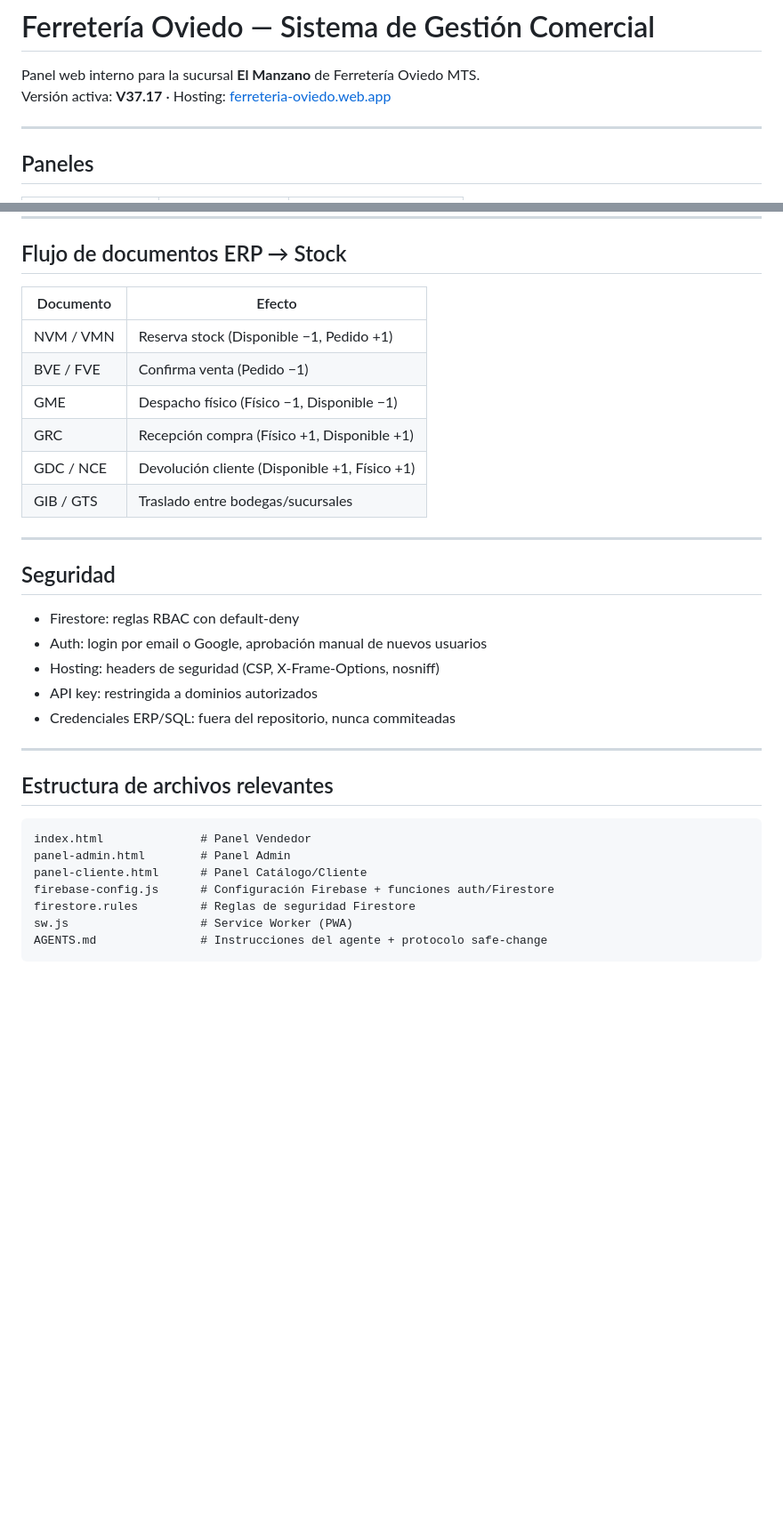
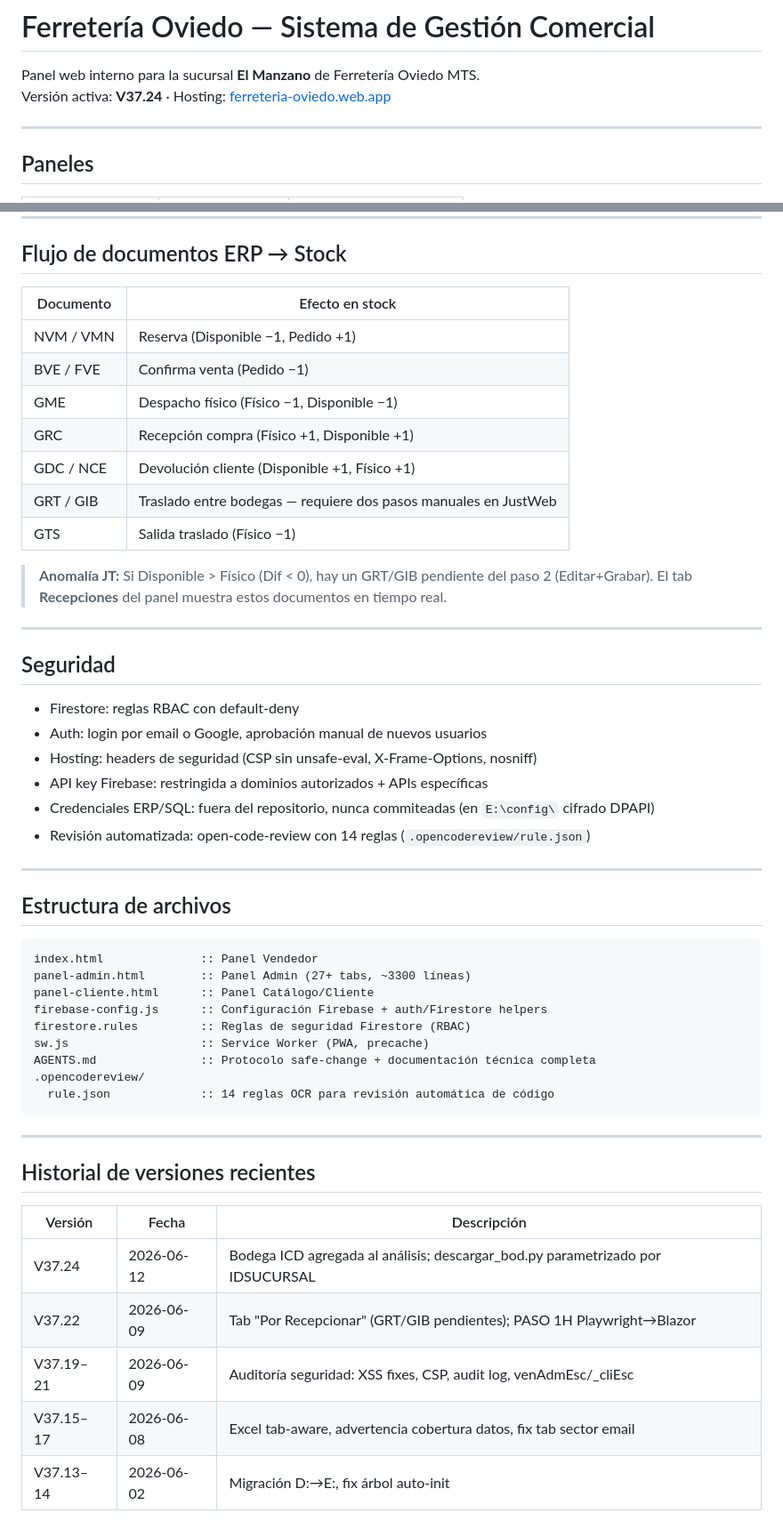
Before and after one commit to oviedoem/ferreteria-oviedo, a Markdown page: README.md, 2 parts joined by grey strips. Shown at 89% size. GitHub-like rendering; blank space fills up the shorter version.

````diff
--- a/README.md
+++ b/README.md
@@ -1,7 +1,7 @@
 # Ferretería Oviedo — Sistema de Gestión Comercial
 
 Panel web interno para la sucursal **El Manzano** de Ferretería Oviedo MTS.
-Versión activa: **V37.17** · Hosting: [ferreteria-oviedo.web.app](https://ferreteria-oviedo.web.app)
+Versión activa: **V37.24** · Hosting: [ferreteria-oviedo.web.app](https://ferreteria-oviedo.web.app)
 
 ---
 
@@ -92,14 +111,17 @@ ACTUALIZAR_GITHUB.bat        # Sync con GitHub
 
 ## Flujo de documentos ERP → Stock
 
-| Documento | Efecto |
-|-----------|--------|
-| NVM / VMN | Reserva stock (Disponible −1, Pedido +1) |
+| Documento | Efecto en stock |
+|-----------|----------------|
+| NVM / VMN | Reserva (Disponible −1, Pedido +1) |
 | BVE / FVE | Confirma venta (Pedido −1) |
 | GME | Despacho físico (Físico −1, Disponible −1) |
 | GRC | Recepción compra (Físico +1, Disponible +1) |
 | GDC / NCE | Devolución cliente (Disponible +1, Físico +1) |
-| GIB / GTS | Traslado entre bodegas/sucursales |
+| GRT / GIB | Traslado entre bodegas — requiere dos pasos manuales en JustWeb |
+| GTS | Salida traslado (Físico −1) |
+
+> **Anomalía JT:** Si Disponible > Físico (Dif < 0), hay un GRT/GIB pendiente del paso 2 (Editar+Grabar). El tab **Recepciones** del panel muestra estos documentos en tiempo real.
 
 ---
 
@@ -107,20 +129,35 @@ ACTUALIZAR_GITHUB.bat        # Sync con GitHub
 
 - Firestore: reglas RBAC con default-deny
 - Auth: login por email o Google, aprobación manual de nuevos usuarios
-- Hosting: headers de seguridad (CSP, X-Frame-Options, nosniff)
-- API key: restringida a dominios autorizados
-- Credenciales ERP/SQL: fuera del repositorio, nunca commiteadas
+- Hosting: headers de seguridad (CSP sin unsafe-eval, X-Frame-Options, nosniff)
+- API key Firebase: restringida a dominios autorizados + APIs específicas
+- Credenciales ERP/SQL: fuera del repositorio, nunca commiteadas (en `E:\config\` cifrado DPAPI)
+- Revisión automatizada: open-code-review con 14 reglas (`.opencodereview/rule.json`)
 
 ---
 
-## Estructura de archivos relevantes
+## Estructura de archivos
 
 ```
-index.html              # Panel Vendedor
-panel-admin.html        # Panel Admin
-panel-cliente.html      # Panel Catálogo/Cliente
-firebase-config.js      # Configuración Firebase + funciones auth/Firestore
-firestore.rules         # Reglas de seguridad Firestore
-sw.js                   # Service Worker (PWA)
-AGENTS.md               # Instrucciones del agente + protocolo safe-change
+index.html              :: Panel Vendedor
+panel-admin.html        :: Panel Admin (27+ tabs, ~3300 líneas)
+panel-cliente.html      :: Panel Catálogo/Cliente
+firebase-config.js      :: Configuración Firebase + auth/Firestore helpers
+firestore.rules         :: Reglas de seguridad Firestore (RBAC)
+sw.js                   :: Service Worker (PWA, precache)
+AGENTS.md               :: Protocolo safe-change + documentación técnica completa
+.opencodereview/
+  rule.json             :: 14 reglas OCR para revisión automática de código
 ```
+
+---
+
+## Historial de versiones recientes
+
+| Versión | Fecha | Descripción |
+|---------|-------|-------------|
+| V37.24 | 2026-06-12 | Bodega ICD agregada al análisis; descargar_bod.py parametrizado por IDSUCURSAL |
+| V37.22 | 2026-06-09 | Tab "Por Recepcionar" (GRT/GIB pendientes); PASO 1H Playwright→Blazor |
+| V37.19–21 | 2026-06-09 | Auditoría seguridad: XSS fixes, CSP, audit log, venAdmEsc/\_cliEsc |
+| V37.15–17 | 2026-06-08 | Excel tab-aware, advertencia cobertura datos, fix tab sector email |
+| V37.13–14 | 2026-06-02 | Migración D:→E:, fix árbol auto-init |
````
Also changed, not shown: other parts of README.md (+47 -28 lines).
